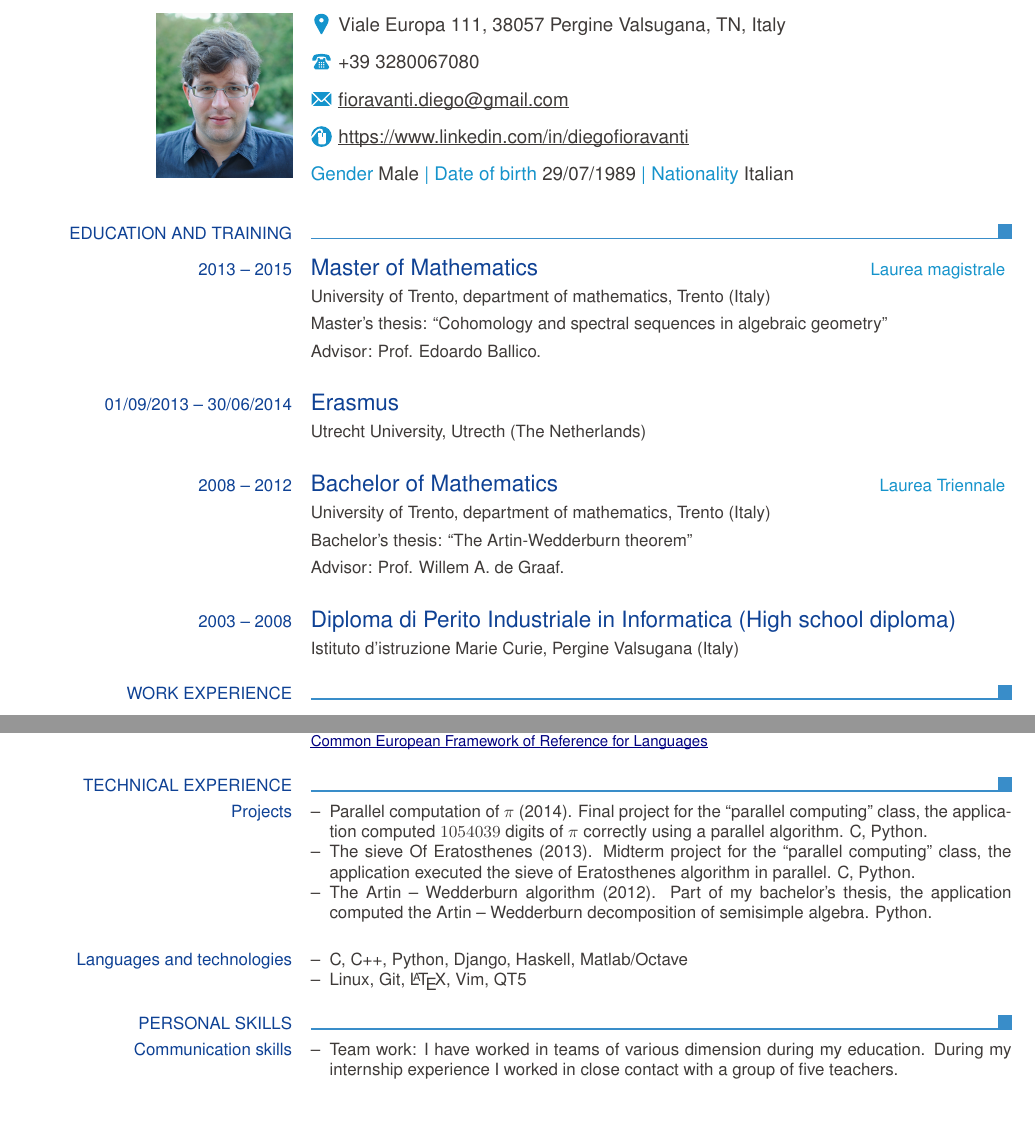
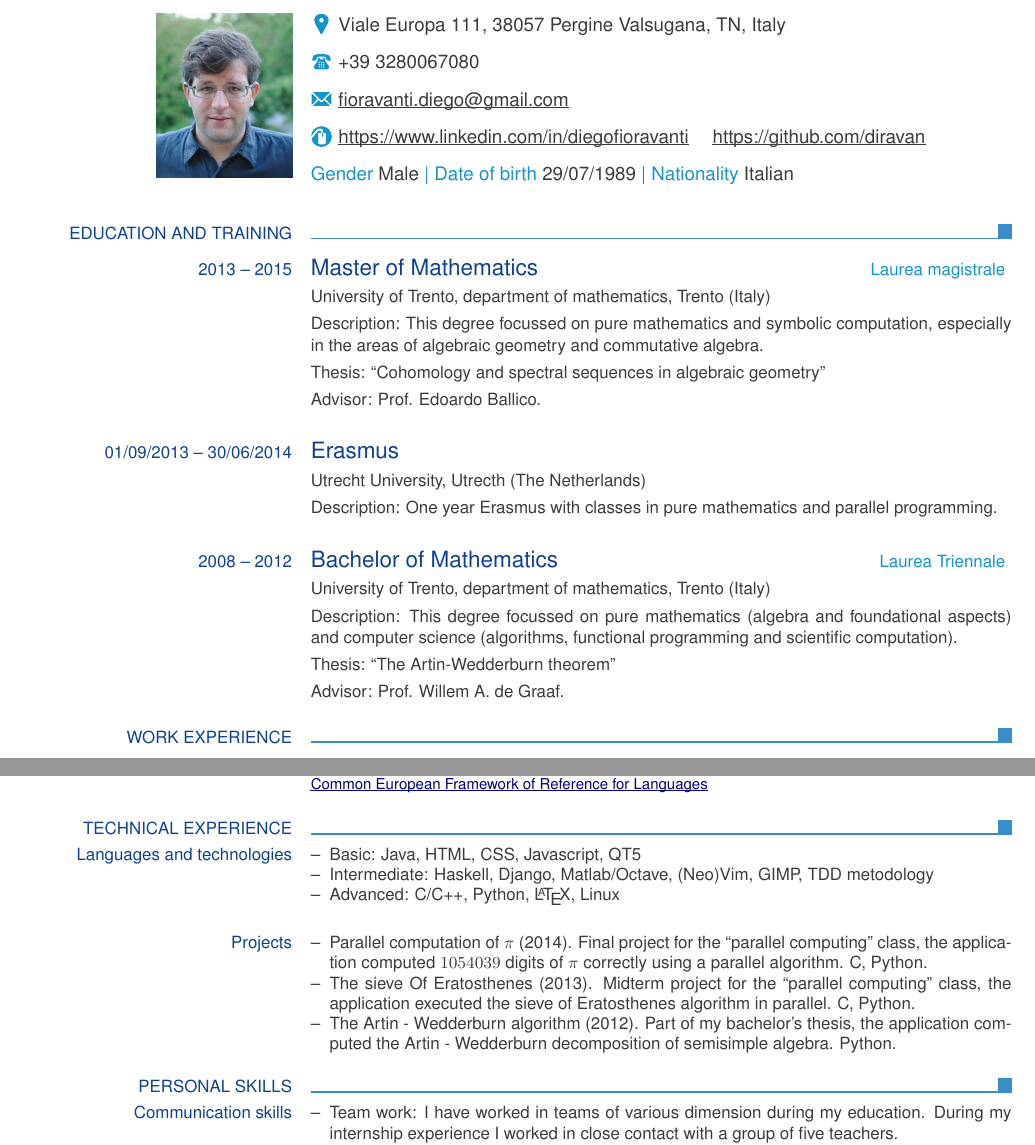
Before and after one commit to withhebing/cv, a LaTeX CV (Diego Fioravanti - Curriculum Vitae.tex): two parts of pages 1 and 2 of 2, joined at a grey line, cut so that both start at the same text, the shorter picture padded with empty space. Compiled offline with pdfLaTeX.

Commit message:
Added descritions, GITHUB and a scale for IT competences

```diff
--- a/Diego Fioravanti - Curriculum Vitae.tex
+++ b/Diego Fioravanti - Curriculum Vitae.tex
@@ -3,7 +3,7 @@
 \ecvaddress{Viale Europa 111, 38057 Pergine Valsugana, TN, Italy}
 \ecvtelephone{+39 3280067080}
 \ecvemail{fioravanti.diego@gmail.com}
-\ecvhomepage{https://www.linkedin.com/in/diegofioravanti}
+\ecvhomepage{https://www.linkedin.com/in/diegofioravanti https://github.com/diravan}
 \ecvdateofbirth{29/07/1989}
 \ecvnationality{Italian}
 \ecvgender{Male}
@@ -25,19 +25,19 @@
 
 		\ecvtitlelevel{2013 -- 2015}{Master of Mathematics}{Laurea magistrale}
 			\ecvitem{}{University of Trento, department of mathematics, Trento (Italy)}
-			\ecvitem{}{Master's thesis: ``Cohomology and spectral sequences in algebraic geometry''}
+            	\ecvitem{}{Description: This degree focussed on pure mathematics and symbolic computation, especially in the areas of algebraic geometry and commutative algebra.}
+			\ecvitem{}{Thesis: ``Cohomology and spectral sequences in algebraic geometry''}
 			\ecvitem{}{Advisor: Prof. Edoardo Ballico.}
 
   		\ecvtitle{01/09/2013 -- 30/06/2014}{Erasmus}
 			\ecvitem{}{Utrecht University, Utrecth (The Netherlands)}
+			\ecvitem{}{Description: One year Erasmus with classes in pure mathematics and parallel programming.	}
 
 		\ecvtitlelevel{2008 -- 2012}{Bachelor of Mathematics}{Laurea Triennale}
 			\ecvitem{}{University of Trento, department of mathematics, Trento (Italy)}
-			\ecvitem{}{Bachelor's thesis: ``The Artin-Wedderburn theorem''}
+            	\ecvitem{}{Description: This degree focussed on pure mathematics (algebra and foundational aspects) and computer science (algorithms, functional programming and scientific computation).}
+			\ecvitem{}{Thesis: ``The Artin-Wedderburn theorem''}
 			\ecvitem{}{Advisor: Prof. Willem A. de Graaf.}
-
-		\ecvtitle{2003 -- 2008}{Diploma di Perito Industriale in Informatica (High school diploma)}
-			\ecvitem{}{Istituto d'istruzione Marie Curie, Pergine Valsugana (Italy)}
 
     \ecvsection{Work experience}
 
@@ -61,20 +61,23 @@
 	        \ecvlanguagefooter
 
 	\ecvsection{Technical Experience}
+
+ 		\ecvblueitem{Languages and technologies}{
+			\begin{ecvitemize}
+	  			\item Basic: Java, HTML, CSS, Javascript, QT5
+	  			\item Intermediate: Haskell, Django, Matlab/Octave, (Neo)Vim, GIMP, TDD metodology
+	  			\item Advanced: C/C++, Python, \LaTeX, Linux
+	  		\end{ecvitemize}
+  		}
+
 		\ecvblueitem{Projects}{
 		  \begin{ecvitemize}
 		    \item Parallel computation of $\pi$ (2014). Final project for the ``parallel computing'' class, the application computed $1054039$ digits of $\pi$ correctly using a parallel algorithm. C, Python.
 		    \item The sieve Of Eratosthenes (2013). Midterm project for the ``parallel computing'' class, the application executed the sieve of Eratosthenes algorithm in parallel. C, Python.
-		    \item The Artin -- Wedderburn algorithm (2012). Part of my bachelor’s thesis, the application computed the Artin -- Wedderburn decomposition of semisimple algebra. Python.
+		    \item The Artin - Wedderburn algorithm (2012). Part of my bachelor’s thesis, the application computed the Artin - Wedderburn decomposition of semisimple algebra. Python.
   \end{ecvitemize}
   		}
 
-  		\ecvblueitem{Languages and technologies}{
-			\begin{ecvitemize}
-	  			\item C, C++, Python, Django, Haskell, Matlab/Octave
-	  			\item Linux, Git, \LaTeX, Vim, QT5
-	  		\end{ecvitemize}
-  		}
 
     \ecvsection{Personal skills}
 		\ecvblueitem{Communication skills}{
```
Also changed, not shown: Diego Fioravanti - Curriculum Vitae.tex (4 more changed lines).
